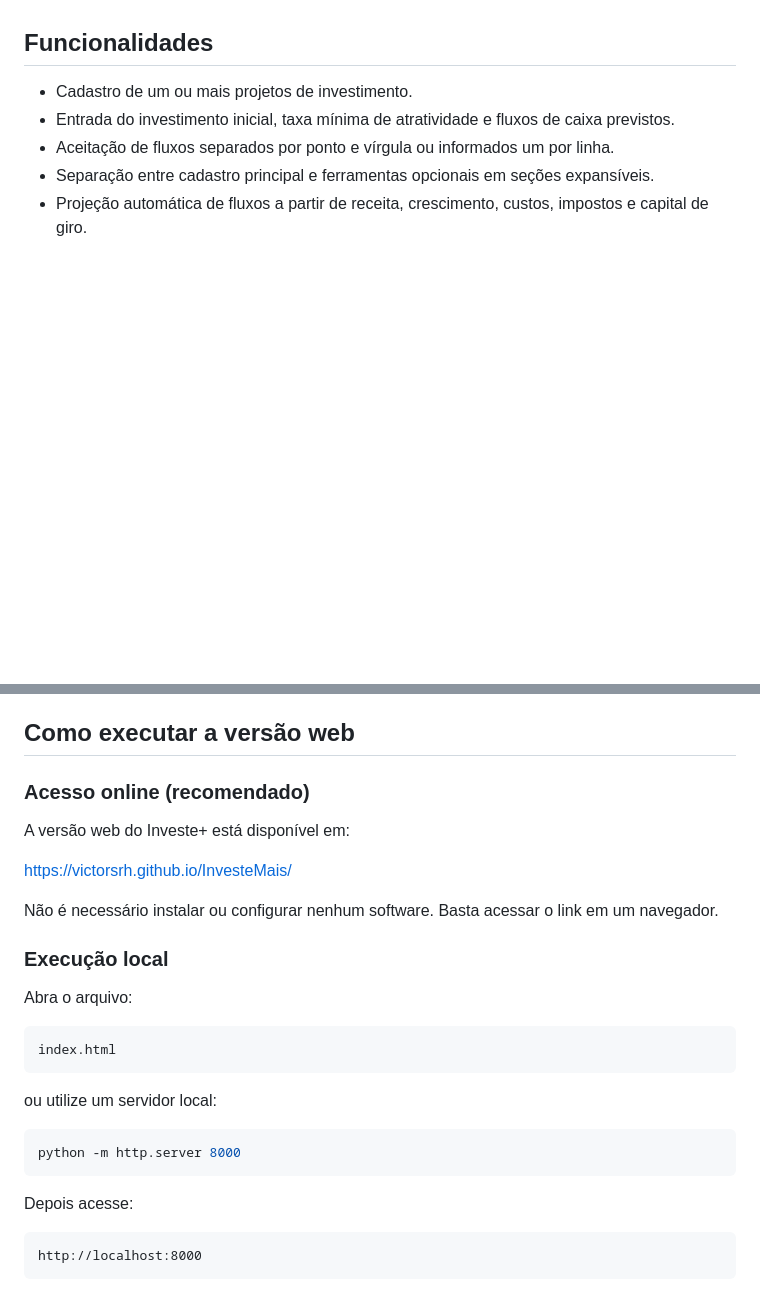
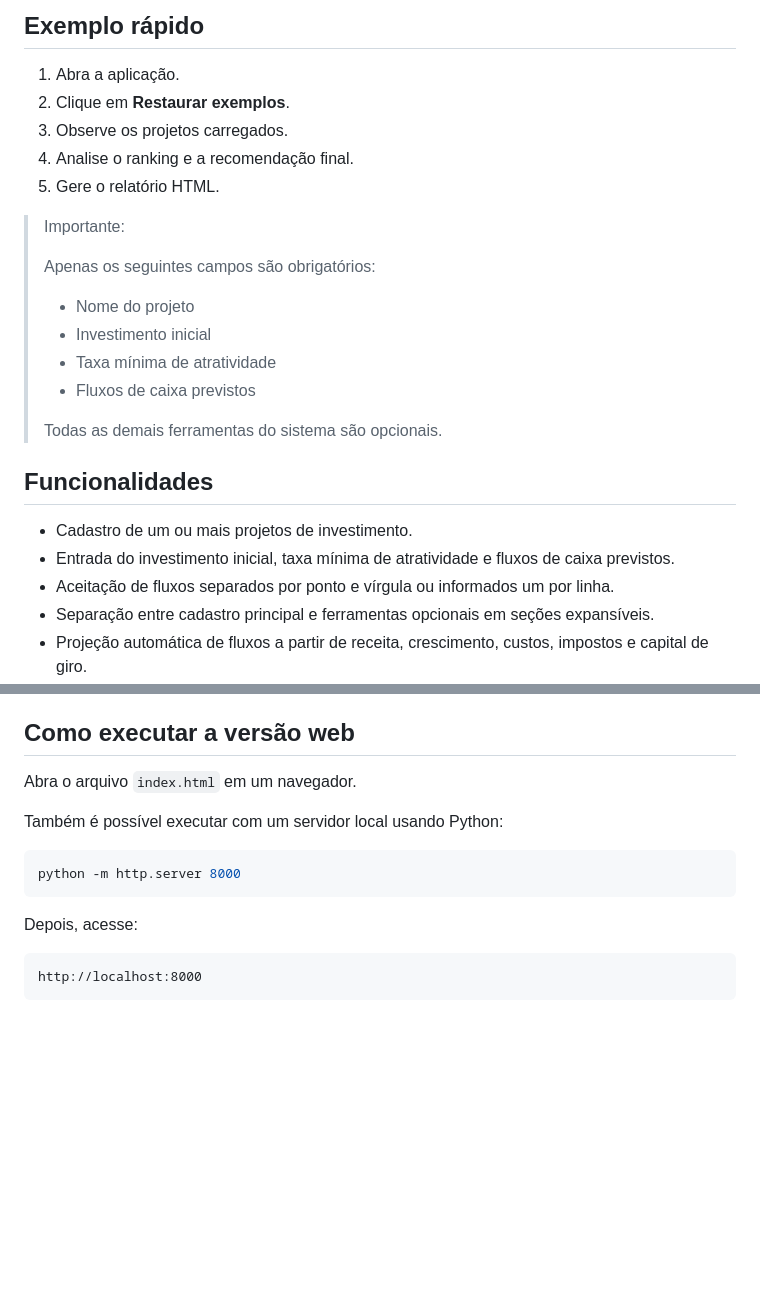
Before and after one commit to Victorsrh/InvesteMais, a Markdown page: README.md, 2 parts joined by grey strips. Rendered like a GitHub page; blank space fills up the shorter version.

````diff
--- a/README.md
+++ b/README.md
@@ -24,3 +62,22 @@ A aplicação não substitui a decisão gerencial. Ela apresenta uma sugestão c
+## Exemplo rápido
+
+1. Abra a aplicação.
+2. Clique em **Restaurar exemplos**.
+3. Observe os projetos carregados.
+4. Analise o ranking e a recomendação final.
+5. Gere o relatório HTML.
+
+> Importante:
+>
+> Apenas os seguintes campos são obrigatórios:
+>
+> - Nome do projeto
+> - Investimento inicial
+> - Taxa mínima de atratividade
+> - Fluxos de caixa previstos
+>
+> Todas as demais ferramentas do sistema são opcionais.
+
 
 ## Funcionalidades
 
@@ -118,29 +175,15 @@ Isso evita que o usuário interprete todos os campos laterais como obrigatórios
 
 ## Como executar a versão web
 
-### Acesso online (recomendado)
+Abra o arquivo `index.html` em um navegador.
 
-A versão web do Investe+ está disponível em:
-
-https://victorsrh.github.io/InvesteMais/
-
-Não é necessário instalar ou configurar nenhum software. Basta acessar o link em um navegador.
-
-### Execução local
-
-Abra o arquivo:
-
-```text
-index.html
-```
-
-ou utilize um servidor local:
+Também é possível executar com um servidor local usando Python:
 
 ```bash
 python -m http.server 8000
 ```
 
-Depois acesse:
+Depois, acesse:
 
 ```text
 http://localhost:8000
````
Also changed, not shown: other parts of README.md (+46 -7 lines).
